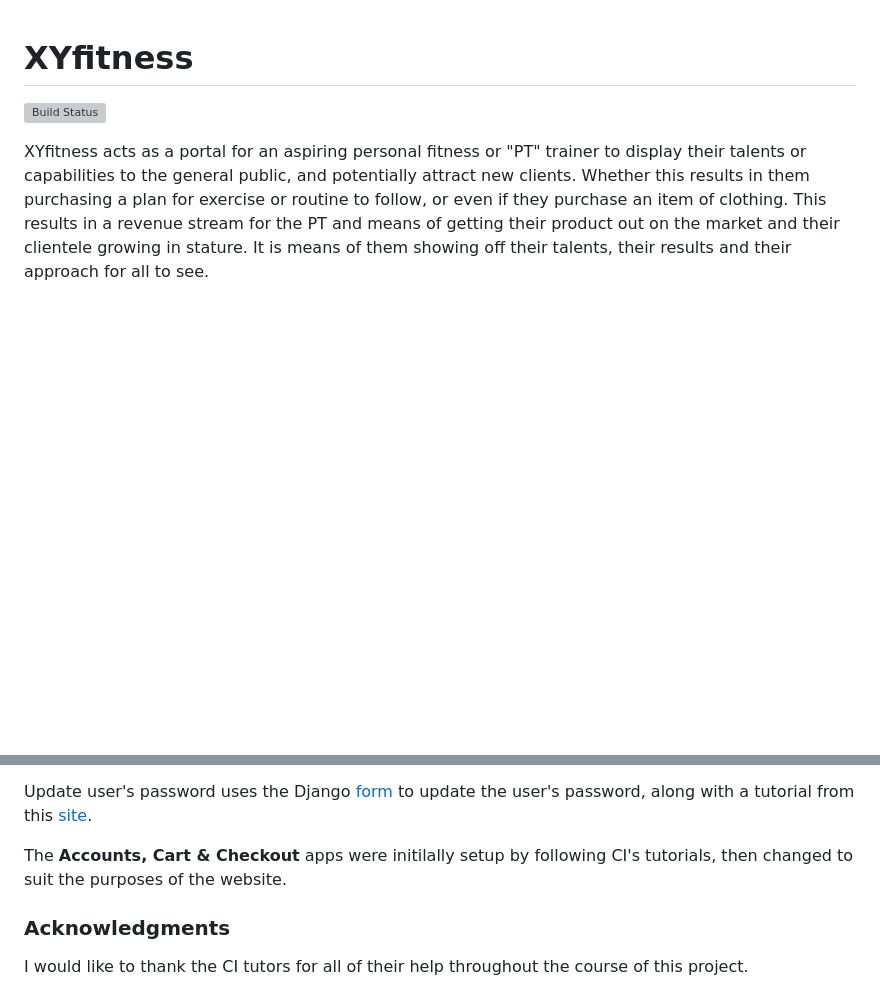
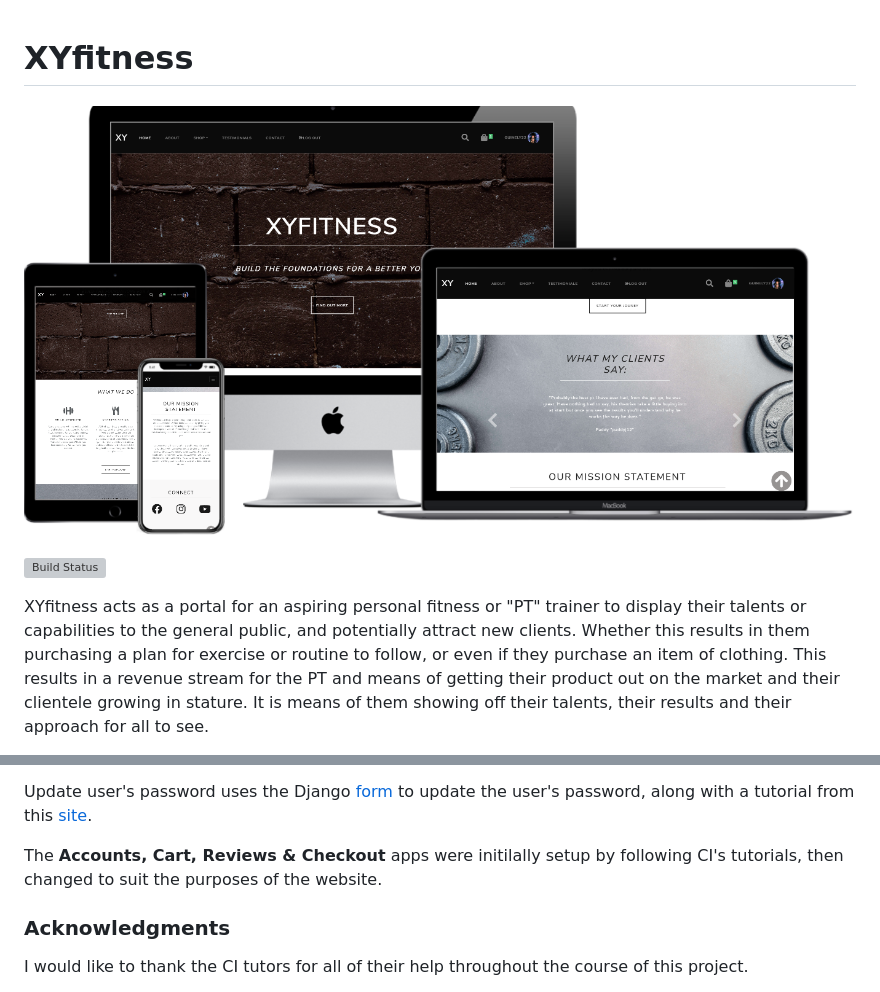
Before and after one commit to brianscan14/XYfitness, a Markdown page: README.md, 2 parts joined by grey strips. Rendered like a GitHub page; pictures changed too: media/images/readme/index.PNG (added); blank space fills up the shorter version; grey boxes are pictures that could not be loaded.

Commit message:
adding main pic of site  to be used in the read me

```diff
--- a/README.md
+++ b/README.md
@@ -1,4 +1,6 @@
 # XYfitness
+
+![Colour Scheme](https://github.com/brianscan14/XYfitness/blob/master/media/images/readme/index.PNG?raw=true)
 
 [![Build Status](https://travis-ci.org/brianscan14/XYfitness.svg?branch=master)](https://travis-ci.org/brianscan14/XYfitness)
 
@@ -512,7 +514,7 @@ Using this **stack** [post](https://stackoverflow.com/questions/38431166/redirec
 
 Update user's password uses the Django [form](https://docs.djangoproject.com/en/1.8/_modules/django/contrib/auth/forms/) to update the user's password, along with a tutorial from this [site](https://simpleisbetterthancomplex.com/tips/2016/08/04/django-tip-9-password-change-form.html).
 
-The **Accounts, Cart & Checkout** apps were initilally setup by following CI's tutorials, then changed to suit the purposes of the website.
+The **Accounts, Cart, Reviews & Checkout** apps were initilally setup by following CI's tutorials, then changed to suit the purposes of the website.
 
 ### Acknowledgments
 
```
